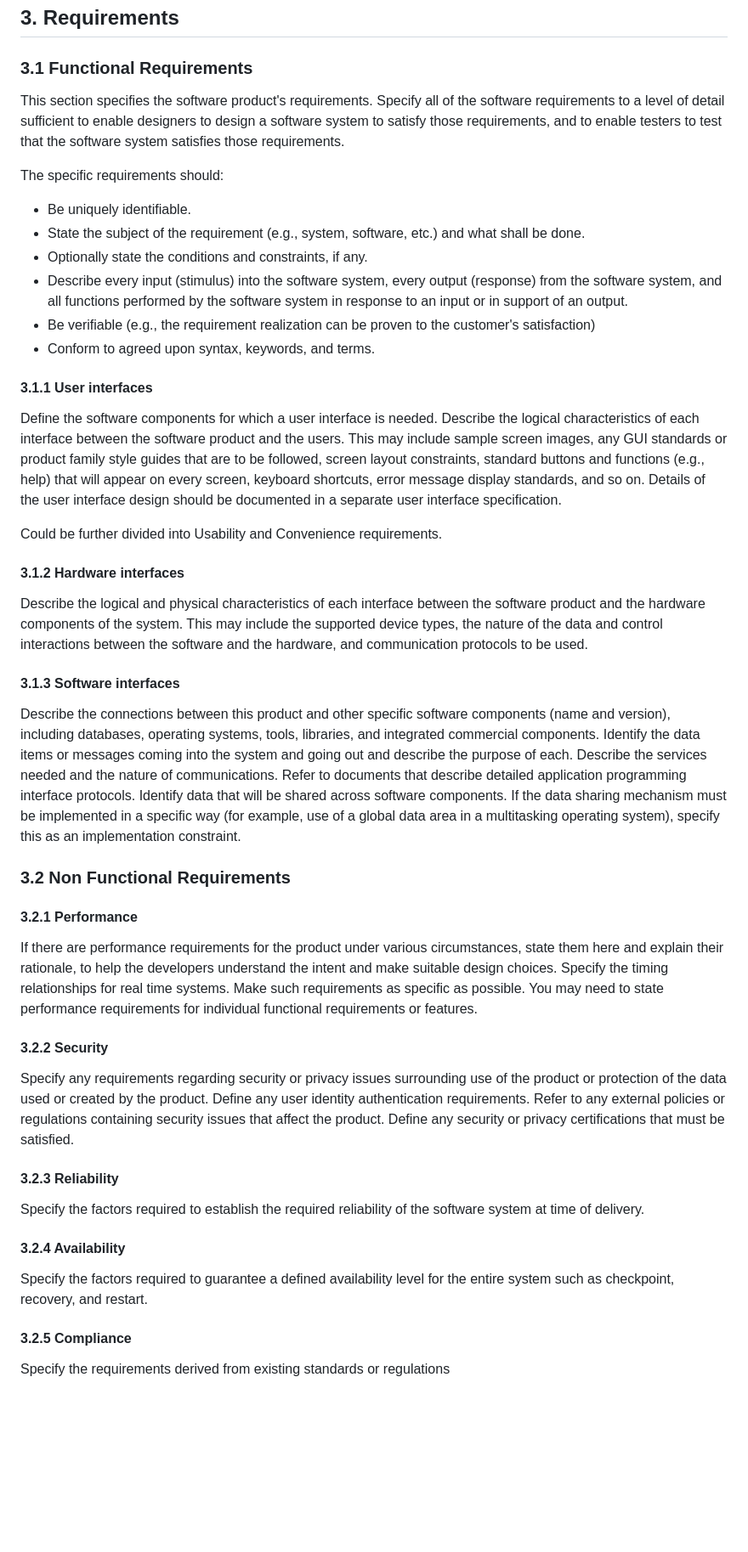
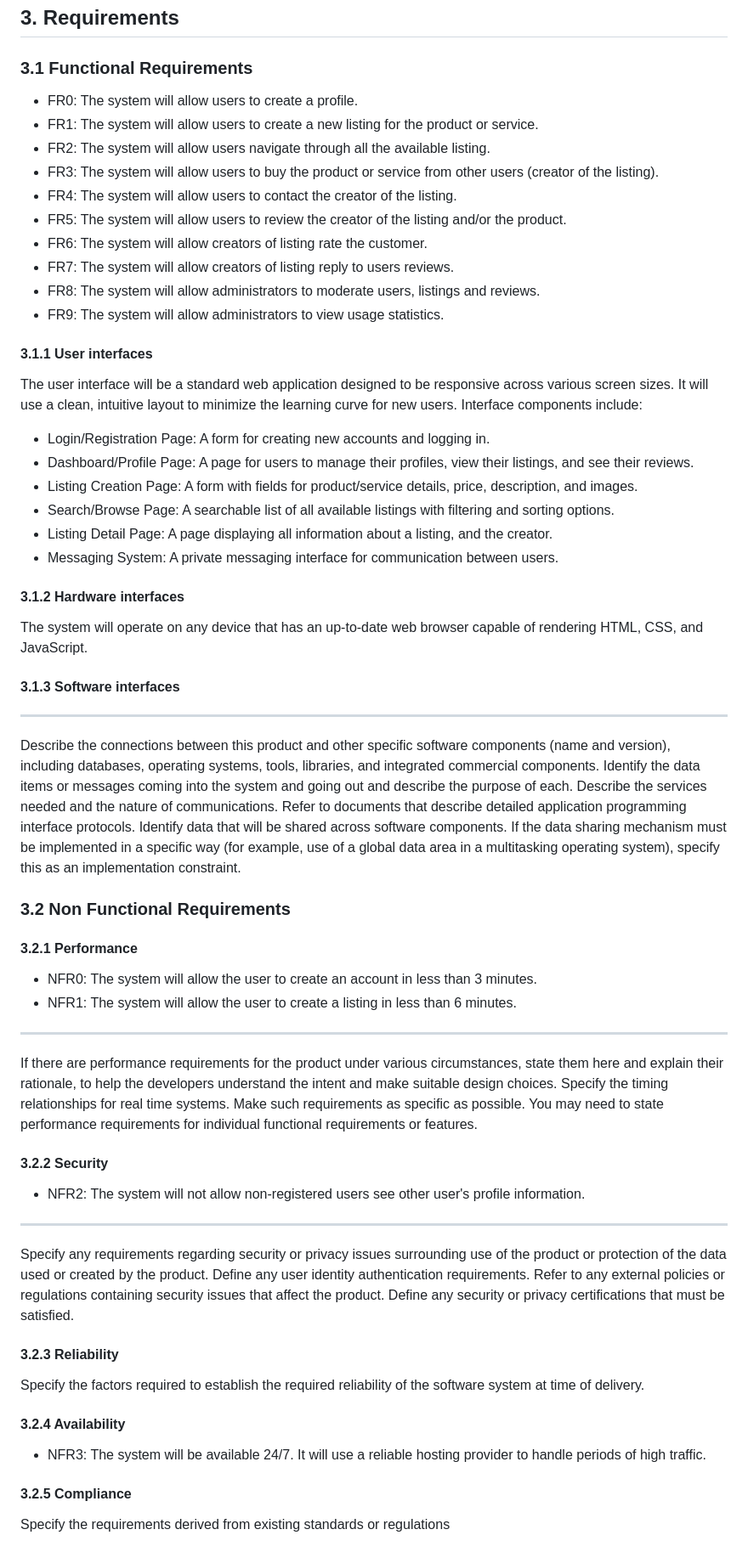
Before and after one commit to Olme-xD/Spartan-Marketplace, a Markdown page: doc/Craig List App SRS.md, the part around one of its changes. Shown at 85% size. Rendered like a GitHub page; blank space fills up the shorter version.

Commit message:
Changes to section #1 and section #3

```diff
--- a/doc/Craig List App SRS.md
+++ b/doc/Craig List App SRS.md
@@ -93,40 +93,56 @@ List any assumed factors (as opposed to known facts) that could affect the requi
 ## 3. Requirements
 
 ### 3.1 Functional Requirements
-This section specifies the software product's requirements. Specify all of the software requirements to a level of detail sufficient to enable designers to design a software system to satisfy those requirements, and to enable testers to test that the software system satisfies those requirements.
-
-The specific requirements should:
-* Be uniquely identifiable.
-* State the subject of the requirement (e.g., system, software, etc.) and what shall be done.
-* Optionally state the conditions and constraints, if any.
-* Describe every input (stimulus) into the software system, every output (response) from the software system, and all functions performed by the software system in response to an input or in support of an output.
-* Be verifiable (e.g., the requirement realization can be proven to the customer's satisfaction)
-* Conform to agreed upon syntax, keywords, and terms.
+* FR0: The system will allow users to create a profile.
+* FR1: The system will allow users to create a new listing for the product or service.
+* FR2: The system will allow users navigate through all the available listing.
+* FR3: The system will allow users to buy the product or service from other users (creator of the listing).
+* FR4: The system will allow users to contact the creator of the listing.
+* FR5: The system will allow users to review the creator of the listing and/or the product.
+* FR6: The system will allow creators of listing rate the customer.
+* FR7: The system will allow creators of listing reply to users reviews.
+* FR8: The system will allow administrators to moderate users, listings and reviews.
+* FR9: The system will allow administrators to view usage statistics.
 
 #### 3.1.1 User interfaces
-Define the software components for which a user interface is needed. Describe the logical characteristics of each interface between the software product and the users. This may include sample screen images, any GUI standards or product family style guides that are to be followed, screen layout constraints, standard buttons and functions (e.g., help) that will appear on every screen, keyboard shortcuts, error message display standards, and so on. Details of the user interface design should be documented in a separate user interface specification.
-
-Could be further divided into Usability and Convenience requirements.
+The user interface will be a standard web application designed to be responsive across various screen sizes. It will use a clean, intuitive layout to minimize the learning curve for new users. Interface components include:
+* Login/Registration Page: A form for creating new accounts and logging in.
+* Dashboard/Profile Page: A page for users to manage their profiles, view their listings, and see their reviews.
+* Listing Creation Page: A form with fields for product/service details, price, description, and images.
+* Search/Browse Page: A searchable list of all available listings with filtering and sorting options.
+* Listing Detail Page: A page displaying all information about a listing, and the creator.
+* Messaging System: A private messaging interface for communication between users.
 
 #### 3.1.2 Hardware interfaces
-Describe the logical and physical characteristics of each interface between the software product and the hardware components of the system. This may include the supported device types, the nature of the data and control interactions between the software and the hardware, and communication protocols to be used.
+The system will operate on any device that has an up-to-date web browser capable of rendering HTML, CSS, and JavaScript.
 
 #### 3.1.3 Software interfaces
+
+
+
+------------
 Describe the connections between this product and other specific software components (name and version), including databases, operating systems, tools, libraries, and integrated commercial components. Identify the data items or messages coming into the system and going out and describe the purpose of each. Describe the services needed and the nature of communications. Refer to documents that describe detailed application programming interface protocols. Identify data that will be shared across software components. If the data sharing mechanism must be implemented in a specific way (for example, use of a global data area in a multitasking operating system), specify this as an implementation constraint.
 
 ### 3.2 Non Functional Requirements
 
 #### 3.2.1 Performance
+* NFR0: The system will allow the user to create an account in less than 3 minutes.
+* NFR1: The system will allow the user to create a listing in less than 6 minutes.
+
+----------------
 If there are performance requirements for the product under various circumstances, state them here and explain their rationale, to help the developers understand the intent and make suitable design choices. Specify the timing relationships for real time systems. Make such requirements as specific as possible. You may need to state performance requirements for individual functional requirements or features.
 
 #### 3.2.2 Security
+* NFR2: The system will not allow non-registered users see other user's profile information.
+
+--------------
 Specify any requirements regarding security or privacy issues surrounding use of the product or protection of the data used or created by the product. Define any user identity authentication requirements. Refer to any external policies or regulations containing security issues that affect the product. Define any security or privacy certifications that must be satisfied.
 
 #### 3.2.3 Reliability
 Specify the factors required to establish the required reliability of the software system at time of delivery.
 
 #### 3.2.4 Availability
-Specify the factors required to guarantee a defined availability level for the entire system such as checkpoint, recovery, and restart.
+* NFR3: The system will be available 24/7. It will use a reliable hosting provider to handle periods of high traffic.
 
 #### 3.2.5 Compliance
 Specify the requirements derived from existing standards or regulations
```
Also changed, not shown: other parts of doc/Craig List App SRS.md (+3 -3 lines).
